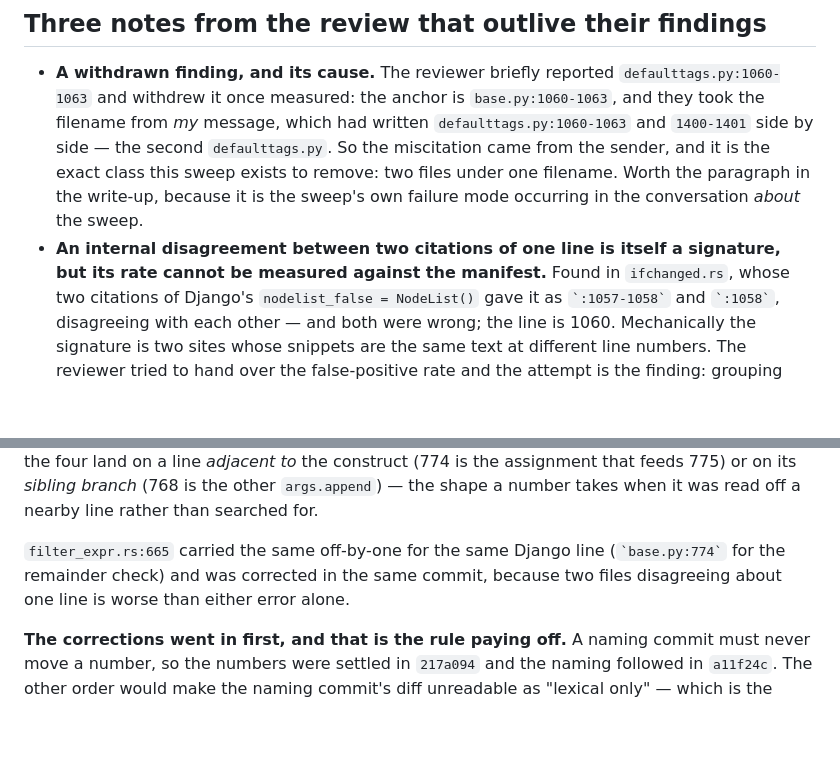
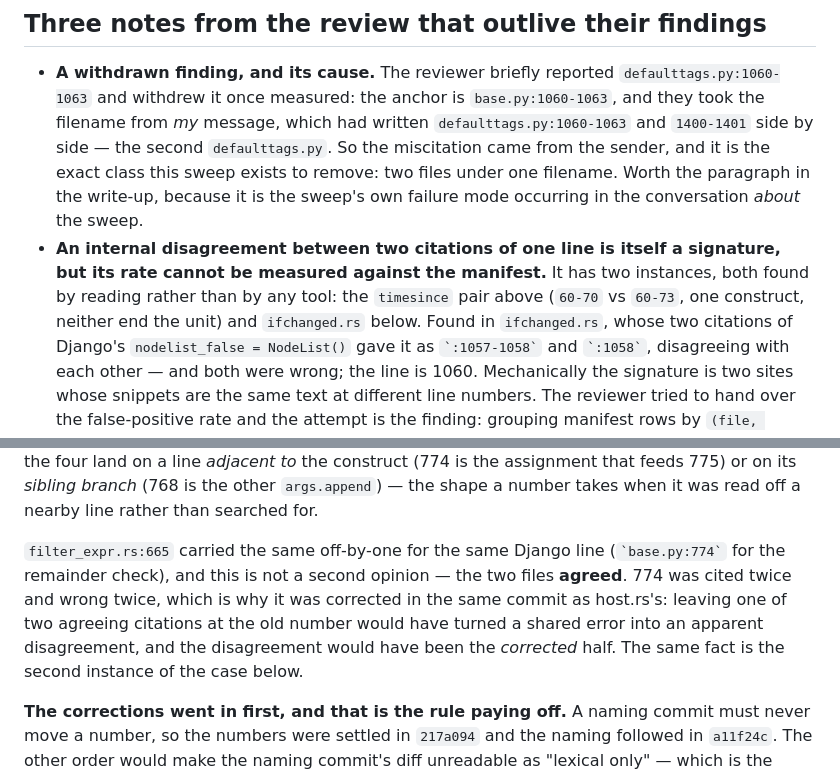
Before and after one commit to ipmb/django-rust-templates, a Markdown page: .review/m6-recon.md, 2 parts joined by grey strips. Drawn GitHub-style; blank space fills up the shorter version.

```diff
--- a/.review/m6-recon.md
+++ b/.review/m6-recon.md
@@ -692,7 +692,10 @@ triage queue, not a to-do list, and the read is what divides it.
   paragraph in the write-up, because it is the sweep's own failure mode
   occurring in the conversation *about* the sweep.
 - **An internal disagreement between two citations of one line is itself a
-  signature, but its rate cannot be measured against the manifest.** Found in
+  signature, but its rate cannot be measured against the manifest.** It has two
+  instances, both found by reading rather than by any tool: the `timesince` pair
+  above (`60-70` vs `60-73`, one construct, neither end the unit) and
+  `ifchanged.rs` below. Found in
   `ifchanged.rs`, whose two citations of Django's `nodelist_false = NodeList()`
   gave it as `` `:1057-1058` `` and `` `:1058` ``, disagreeing with each other —
   and both were wrong; the line is 1060. Mechanically the signature is two sites
@@ -750,9 +753,12 @@ its *sibling branch* (768 is the other `args.append`) — the shape a number tak
 when it was read off a nearby line rather than searched for.
 
 `filter_expr.rs:665` carried the same off-by-one for the same Django line
-(`` `base.py:774` `` for the remainder check) and was corrected in the same
-commit, because two files disagreeing about one line is worse than either error
-alone.
+(`` `base.py:774` `` for the remainder check), and this is not a second opinion —
+the two files **agreed**. 774 was cited twice and wrong twice, which is why it
+was corrected in the same commit as host.rs's: leaving one of two agreeing
+citations at the old number would have turned a shared error into an apparent
+disagreement, and the disagreement would have been the *corrected* half. The
+same fact is the second instance of the case below.
 
 **The corrections went in first, and that is the rule paying off.** A naming
 commit must never move a number, so the numbers were settled in `217a094` and
```
Also changed, not shown: other parts of .review/m6-recon.md (+69 -6 lines).
